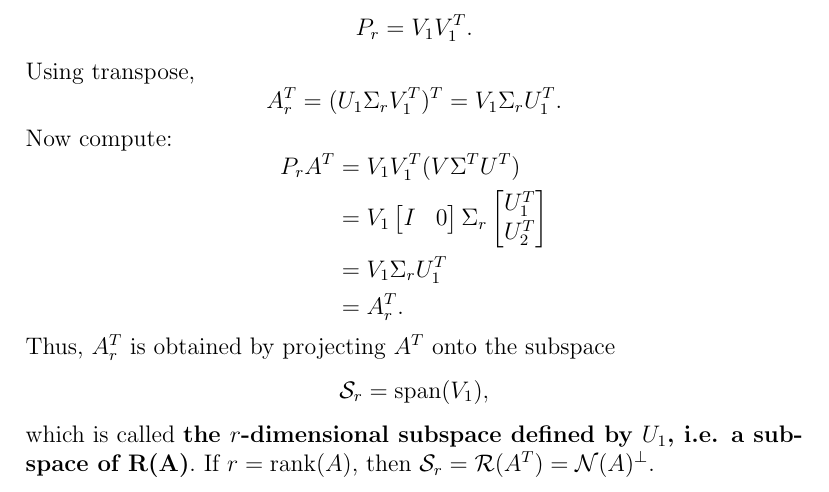
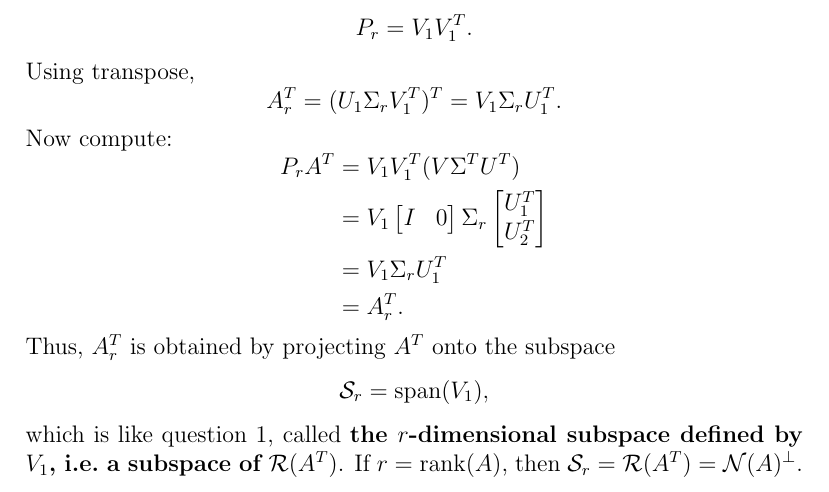
Before and after one commit to likesnowpear/Homework, a LaTeX document (mini_assg_3/712_mini_assg3_DaiJiato.tex): part of page 2 of 2, cut so that both start at the same text. Compiled offline with pdfLaTeX.

Commit message:
solve_problems

```diff
--- a/mini_assg_3/712_mini_assg3_DaiJiato.tex
+++ b/mini_assg_3/712_mini_assg3_DaiJiato.tex
@@ -110,7 +110,7 @@ Thus, $A_r^T$ is obtained by projecting $A^T$ onto the subspace
 \[
 \mathcal{S}_r = \mathrm{span}(V_1),
 \]
-which is called \textbf{the $r$-dimensional subspace defined by $U_1$, i.e. a subspace of R(A)}.
+which is like question 1, called \textbf{the $r$-dimensional subspace defined by $V_1$, i.e.\ a subspace of $\mathcal{R}(A^T)$}.
 If $r = \mathrm{rank}(A)$, then $\mathcal{S}_r = \mathcal{R}(A^T) = \mathcal{N}(A)^\perp$.
 
 \end{document}
```
Also changed, not shown: mini_assg_3/712_mini_assg3_DaiJiato.pdf.
